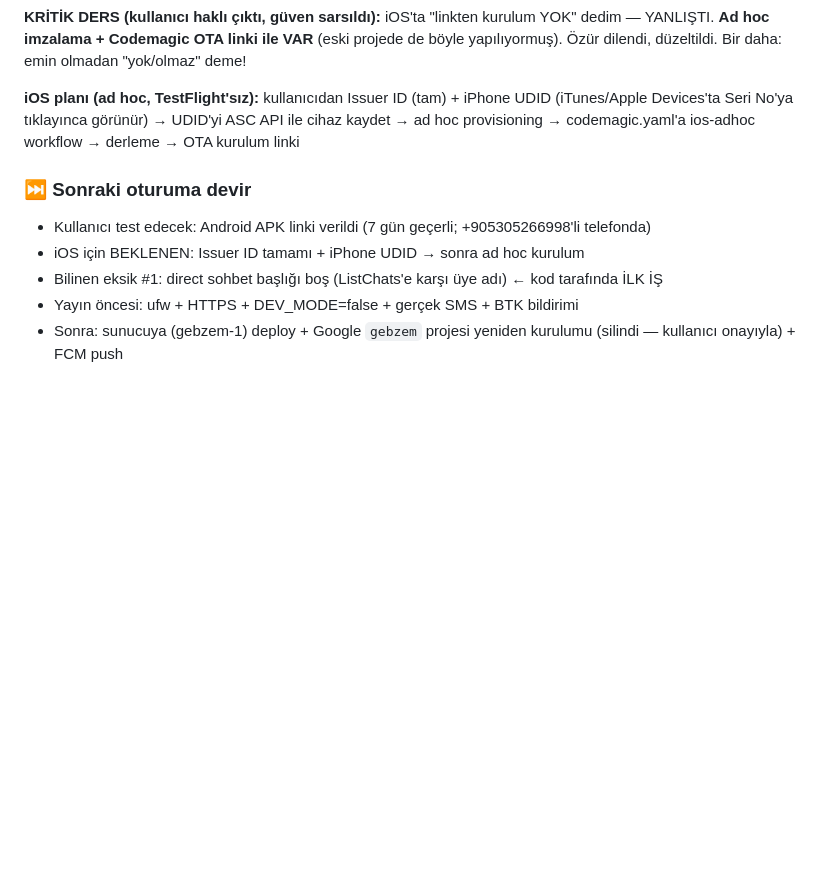
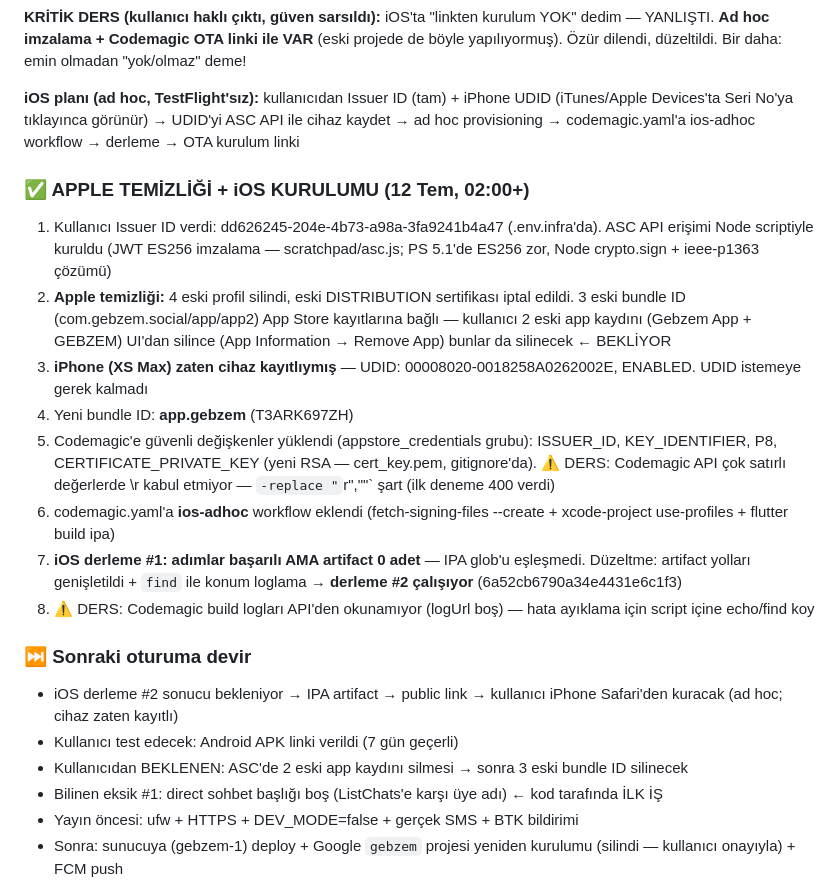
Before and after one commit to gbz-app/gebzem, a Markdown page: oturum.md, the part around the change. Rendered like a GitHub page; blank space fills up the shorter version.

Commit message:
Oturum kaydi: Apple temizligi, app.gebzem, iOS derleme sureci ve dersler

```diff
--- a/oturum.md
+++ b/oturum.md
@@ -99,9 +99,20 @@
 
 **iOS planı (ad hoc, TestFlight'sız):** kullanıcıdan Issuer ID (tam) + iPhone UDID (iTunes/Apple Devices'ta Seri No'ya tıklayınca görünür) → UDID'yi ASC API ile cihaz kaydet → ad hoc provisioning → codemagic.yaml'a ios-adhoc workflow → derleme → OTA kurulum linki
 
+### ✅ APPLE TEMİZLİĞİ + iOS KURULUMU (12 Tem, 02:00+)
+1. Kullanıcı Issuer ID verdi: dd626245-204e-4b73-a98a-3fa9241b4a47 (.env.infra'da). ASC API erişimi Node scriptiyle kuruldu (JWT ES256 imzalama — scratchpad/asc.js; PS 5.1'de ES256 zor, Node crypto.sign + ieee-p1363 çözümü)
+2. **Apple temizliği:** 4 eski profil silindi, eski DISTRIBUTION sertifikası iptal edildi. 3 eski bundle ID (com.gebzem.social/app/app2) App Store kayıtlarına bağlı — kullanıcı 2 eski app kaydını (Gebzem App + GEBZEM) UI'dan silince (App Information → Remove App) bunlar da silinecek ← BEKLİYOR
+3. **iPhone (XS Max) zaten cihaz kayıtlıymış** — UDID: 00008020-0018258A0262002E, ENABLED. UDID istemeye gerek kalmadı
+4. Yeni bundle ID: **app.gebzem** (T3ARK697ZH)
+5. Codemagic'e güvenli değişkenler yüklendi (appstore_credentials grubu): ISSUER_ID, KEY_IDENTIFIER, P8, CERTIFICATE_PRIVATE_KEY (yeni RSA — cert_key.pem, gitignore'da). ⚠️ DERS: Codemagic API çok satırlı değerlerde \r kabul etmiyor — `-replace "`r",""` şart (ilk deneme 400 verdi)
+6. codemagic.yaml'a **ios-adhoc** workflow eklendi (fetch-signing-files --create + xcode-project use-profiles + flutter build ipa)
+7. **iOS derleme #1: adımlar başarılı AMA artifact 0 adet** — IPA glob'u eşleşmedi. Düzeltme: artifact yolları genişletildi + `find` ile konum loglama → **derleme #2 çalışıyor** (6a52cb6790a34e4431e6c1f3)
+8. ⚠️ DERS: Codemagic build logları API'den okunamıyor (logUrl boş) — hata ayıklama için script içine echo/find koy
+
 ### ⏭️ Sonraki oturuma devir
-- Kullanıcı test edecek: Android APK linki verildi (7 gün geçerli; +905305266998'li telefonda)
-- iOS için BEKLENEN: Issuer ID tamamı + iPhone UDID → sonra ad hoc kurulum
+- iOS derleme #2 sonucu bekleniyor → IPA artifact → public link → kullanıcı iPhone Safari'den kuracak (ad hoc; cihaz zaten kayıtlı)
+- Kullanıcı test edecek: Android APK linki verildi (7 gün geçerli)
+- Kullanıcıdan BEKLENEN: ASC'de 2 eski app kaydını silmesi → sonra 3 eski bundle ID silinecek
 - Bilinen eksik #1: direct sohbet başlığı boş (ListChats'e karşı üye adı) ← kod tarafında İLK İŞ
 - Yayın öncesi: ufw + HTTPS + DEV_MODE=false + gerçek SMS + BTK bildirimi
 - Sonra: sunucuya (gebzem-1) deploy + Google `gebzem` projesi yeniden kurulumu (silindi — kullanıcı onayıyla) + FCM push
```
